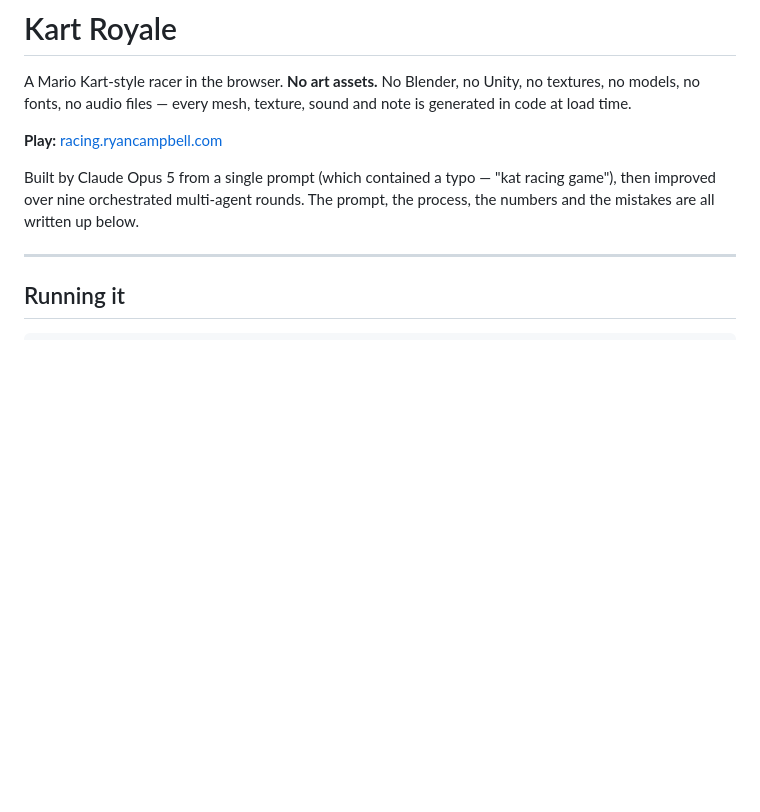
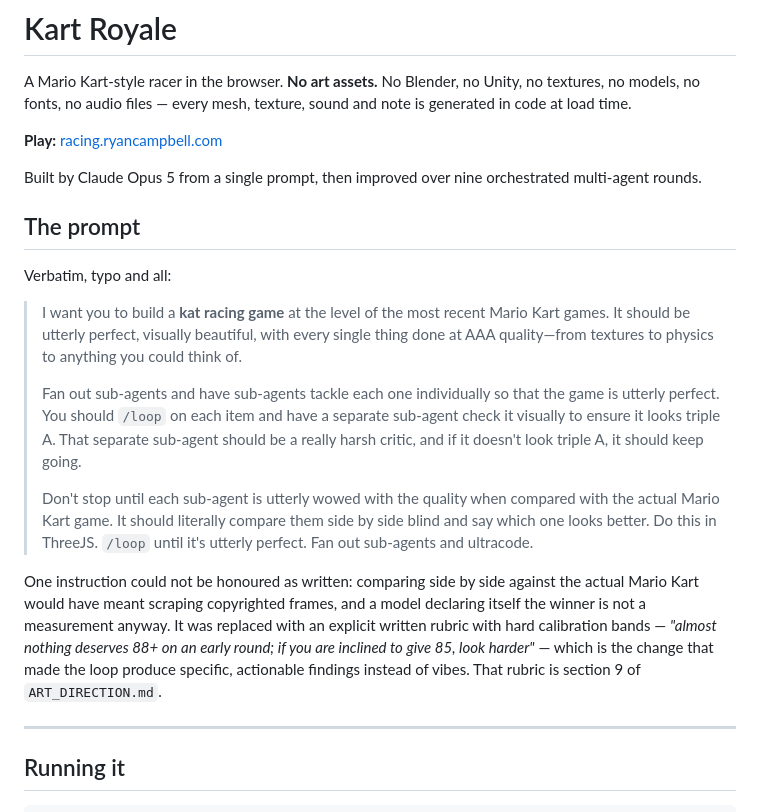
Before and after one commit to AYTechOfficial/kart-mirage, a Markdown page: README.md, the part around the change. Drawn GitHub-style; blank space fills up the shorter version.

Commit message:
README: actually include the prompt it promised
The intro said the prompt was written up below and then never showed it.

Also records the one instruction that could not be honoured as written — the
blind side-by-side against Mario Kart — and what replaced it, since that
substitution is the change that made the review loop produce specific findings
rather than vibes.

```diff
--- a/README.md
+++ b/README.md
@@ -6,9 +6,36 @@ note is generated in code at load time.
 
 **Play:** [racing.ryancampbell.com](https://racing.ryancampbell.com)
 
-Built by Claude Opus 5 from a single prompt (which contained a typo — "kat racing
-game"), then improved over nine orchestrated multi-agent rounds. The prompt, the
-process, the numbers and the mistakes are all written up below.
+Built by Claude Opus 5 from a single prompt, then improved over nine orchestrated
+multi-agent rounds.
+
+## The prompt
+
+Verbatim, typo and all:
+
+> I want you to build a **kat racing game** at the level of the most recent Mario
+> Kart games. It should be utterly perfect, visually beautiful, with every single
+> thing done at AAA quality—from textures to physics to anything you could think
+> of.
+>
+> Fan out sub-agents and have sub-agents tackle each one individually so that the
+> game is utterly perfect. You should `/loop` on each item and have a separate
+> sub-agent check it visually to ensure it looks triple A. That separate sub-agent
+> should be a really harsh critic, and if it doesn't look triple A, it should keep
+> going.
+>
+> Don't stop until each sub-agent is utterly wowed with the quality when compared
+> with the actual Mario Kart game. It should literally compare them side by side
+> blind and say which one looks better. Do this in ThreeJS. `/loop` until it's
+> utterly perfect. Fan out sub-agents and ultracode.
+
+One instruction could not be honoured as written: comparing side by side against
+the actual Mario Kart would have meant scraping copyrighted frames, and a model
+declaring itself the winner is not a measurement anyway. It was replaced with an
+explicit written rubric with hard calibration bands — *"almost nothing deserves
+88+ on an early round; if you are inclined to give 85, look harder"* — which is
+the change that made the loop produce specific, actionable findings instead of
+vibes. That rubric is section 9 of `ART_DIRECTION.md`.
 
 ---
 
```
